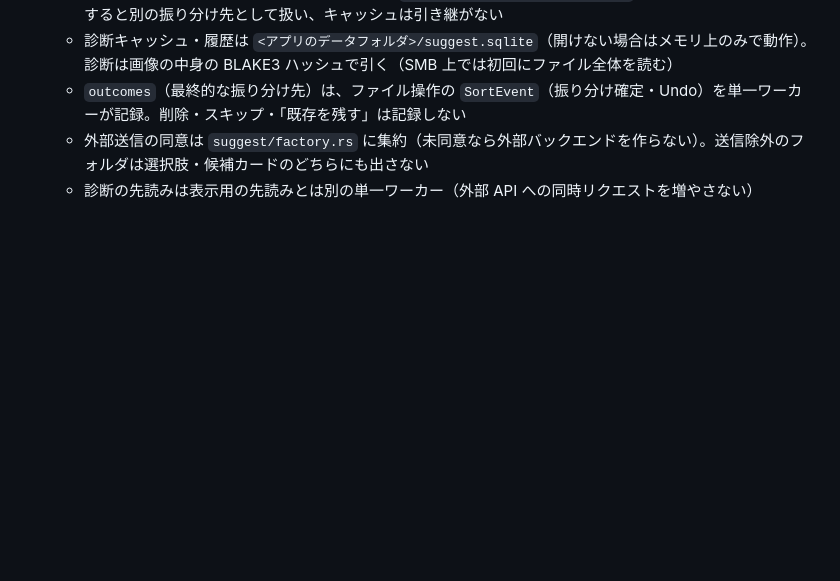
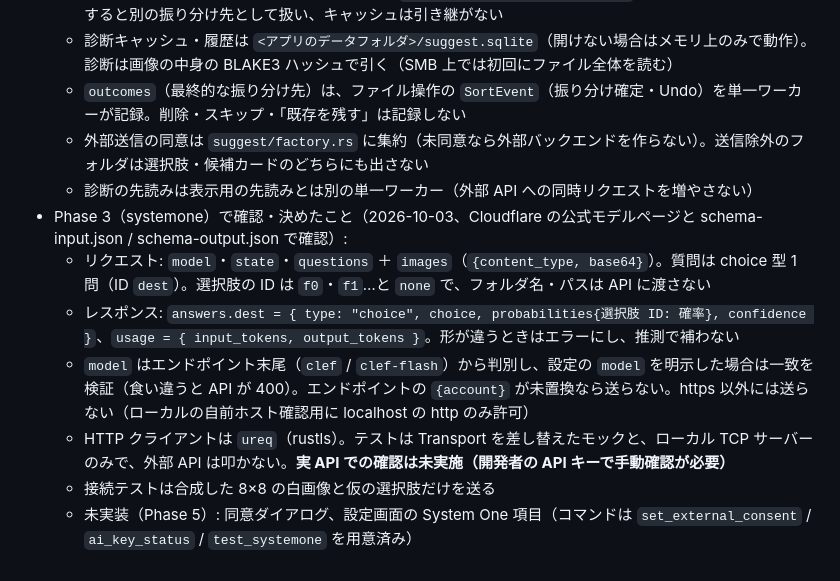
Before and after one commit to Laplusdestiny/lumiwake, a Markdown page: docs/handoff-notes.md, the part around the change. Rendered like a GitHub page; blank space fills up the shorter version.

Commit message:
docs(handoff): AI 候補 Phase 3（systemone）の確認事項と決定事項を記録
Co-Authored-By: Claude Sonnet 5.5 <noreply@anthropic.com>

```diff
--- a/docs/handoff-notes.md
+++ b/docs/handoff-notes.md
@@ -74,3 +74,10 @@ MVP（手動仕分け）を実装した。詳細は PR と各コミットを参
   - `outcomes`（最終的な振り分け先）は、ファイル操作の `SortEvent`（振り分け確定・Undo）を単一ワーカーが記録。削除・スキップ・「既存を残す」は記録しない
   - 外部送信の同意は `suggest/factory.rs` に集約（未同意なら外部バックエンドを作らない）。送信除外のフォルダは選択肢・候補カードのどちらにも出さない
   - 診断の先読みは表示用の先読みとは別の単一ワーカー（外部 API への同時リクエストを増やさない）
+- Phase 3（systemone）で確認・決めたこと（2026-10-03、Cloudflare の公式モデルページと schema-input.json / schema-output.json で確認）:
+  - リクエスト: `model`・`state`・`questions` ＋ `images`（`{content_type, base64}`）。質問は choice 型 1 問（ID `dest`）。選択肢の ID は `f0`・`f1`…と `none` で、フォルダ名・パスは API に渡さない
+  - レスポンス: `answers.dest = { type: "choice", choice, probabilities{選択肢 ID: 確率}, confidence }`、`usage = { input_tokens, output_tokens }`。形が違うときはエラーにし、推測で補わない
+  - `model` はエンドポイント末尾（`clef` / `clef-flash`）から判別し、設定の `model` を明示した場合は一致を検証（食い違うと API が 400）。エンドポイントの `{account}` が未置換なら送らない。https 以外には送らない（ローカルの自前ホスト確認用に localhost の http のみ許可）
+  - HTTP クライアントは `ureq`（rustls）。テストは Transport を差し替えたモックと、ローカル TCP サーバーのみで、外部 API は叩かない。**実 API での確認は未実施（開発者の API キーで手動確認が必要）**
+  - 接続テストは合成した 8×8 の白画像と仮の選択肢だけを送る
+  - 未実装（Phase 5）: 同意ダイアログ、設定画面の System One 項目（コマンドは `set_external_consent` / `ai_key_status` / `test_systemone` を用意済み）
```
